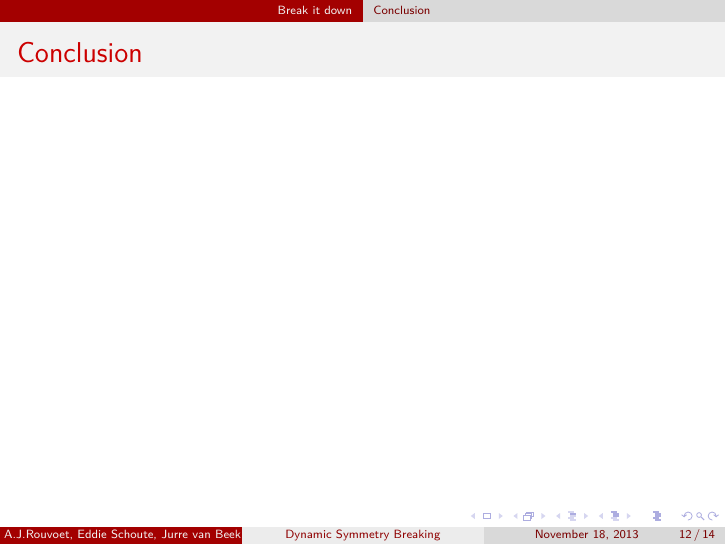
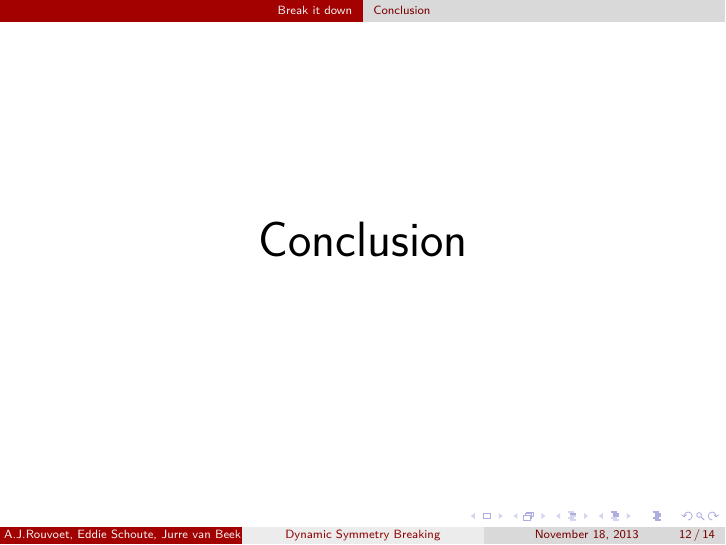
Before and after one commit to ajrouvoet/symmetry, LaTeX slides (paper/midterm/presentation.tex): page 21 of 23. Compiled offline with pdfLaTeX.

Commit message:
Changed conclusions-slide
In doubt about our current conclusions, changed it to title only.

```diff
--- a/paper/midterm/presentation.tex
+++ b/paper/midterm/presentation.tex
@@ -243,7 +243,7 @@
 
 	\subsection{Conclusion}
 	\begin{frame}
-		\frametitle{Conclusion}
+	\Huge{\centerline{Conclusion}}
 	\end{frame}
 
 	\subsection{References}
```
